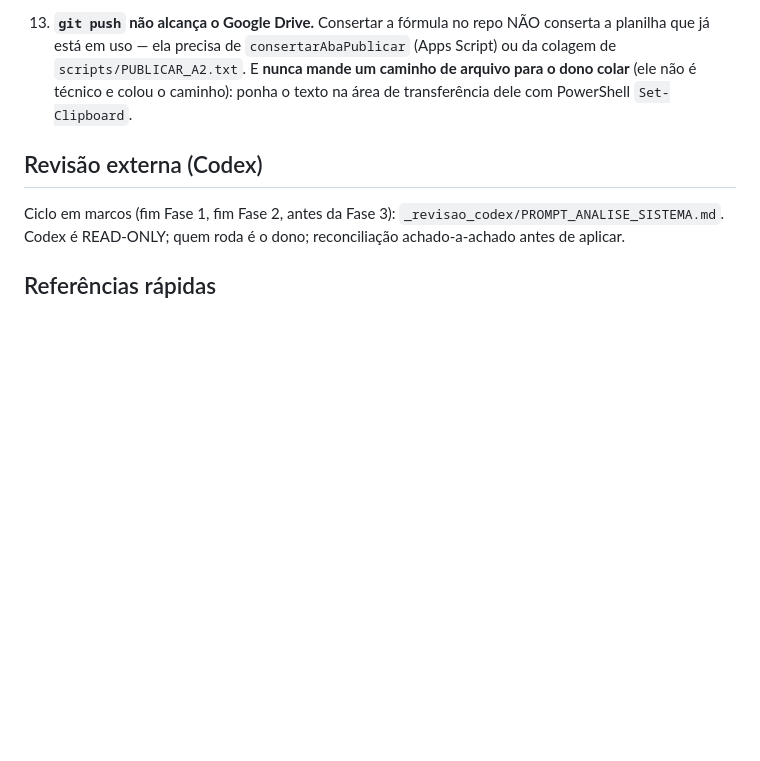
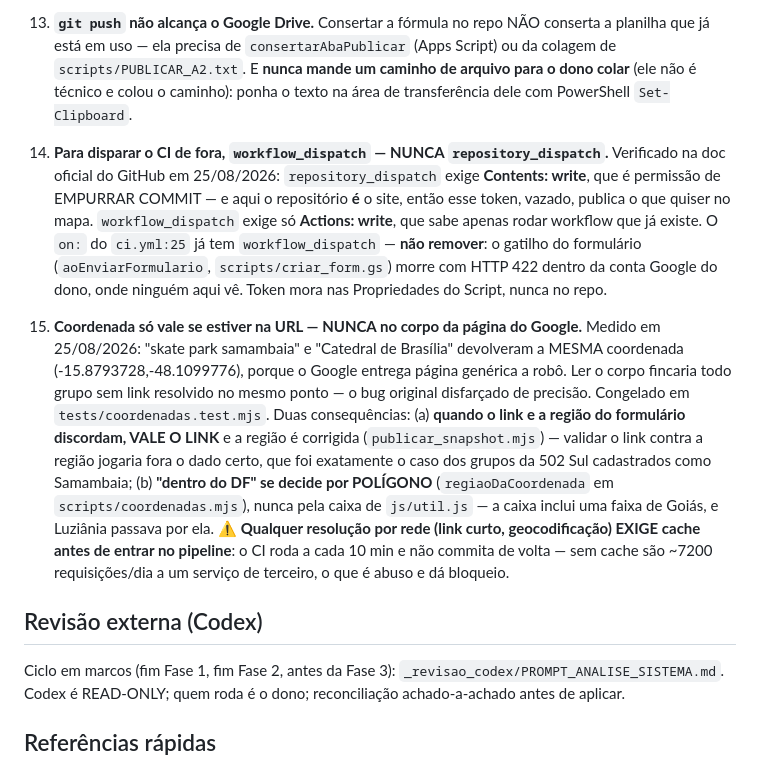
Before and after one commit to JorgeYuriDj/movimenta7, a Markdown page: CLAUDE.md, the part around the change. Rendered like a GitHub page; blank space fills up the shorter version.

Commit message:
Write down the three rules this session paid to learn
Rule 14 is a permission, not a preference: repository_dispatch needs Contents:
write on a fine-grained token, and on this project the repository IS the
website, so that token publishes anything it likes to the map. workflow_dispatch
needs Actions: write and can only start a workflow that already exists. The line
in ci.yml that receives it now carries a warning, because removing it fails as a
422 inside the owner's Google account, where nobody here is looking.

Rule 15 was measured, not reasoned. Reading a coordinate out of Google's page
body returned the SAME point for "skate park samambaia" and "Catedral de
Brasília" — an unauthenticated robot gets a generic page with a fixed map on it.
Shipping that would have pinned every unresolved group to one arbitrary spot in
Samambaia: the bug this work exists to fix, wearing precision as a disguise.

Its two consequences are the parts most likely to be "corrected" back by someone
reading the code later, so both are written down with the reason. A link beats
the region someone picked from a dropdown, because the case that started this
was groups at the 502 Sul registered as Samambaia — checking one against the
other discards the fact that was right. And "inside the DF" is a polygon test,
not a bounding box: the box also contains a band of Goiás, and Luziânia passed
through it.

The cache warning is there because the next obvious step — following short links,
geocoding place names — puts a third-party request in a pipeline that runs every
ten minutes and never commits its results back. That is 7200 requests a day.

Co-Authored-By: Claude Opus 5 <noreply@anthropic.com>

```diff
--- a/CLAUDE.md
+++ b/CLAUDE.md
@@ -63,6 +63,30 @@ Plano mestre: `docs/plano/PLANO_EXECUCAO.md`. Decisões: `docs/adr/`. Dono: Jorg
     é técnico e colou o caminho): ponha o texto na área de transferência dele com
     PowerShell `Set-Clipboard`.
 
+14. **Para disparar o CI de fora, `workflow_dispatch` — NUNCA `repository_dispatch`.**
+    Verificado na doc oficial do GitHub em 25/08/2026: `repository_dispatch` exige
+    **Contents: write**, que é permissão de EMPURRAR COMMIT — e aqui o repositório **é** o
+    site, então esse token, vazado, publica o que quiser no mapa. `workflow_dispatch` exige
+    só **Actions: write**, que sabe apenas rodar workflow que já existe. O `on:` do
+    `ci.yml:25` já tem `workflow_dispatch` — **não remover**: o gatilho do formulário
+    (`aoEnviarFormulario`, `scripts/criar_form.gs`) morre com HTTP 422 dentro da conta Google
+    do dono, onde ninguém aqui vê. Token mora nas Propriedades do Script, nunca no repo.
+
+15. **Coordenada só vale se estiver na URL — NUNCA no corpo da página do Google.**
+    Medido em 25/08/2026: "skate park samambaia" e "Catedral de Brasília" devolveram a
+    MESMA coordenada (-15.8793728,-48.1099776), porque o Google entrega página genérica a
+    robô. Ler o corpo fincaria todo grupo sem link resolvido no mesmo ponto — o bug original
+    disfarçado de precisão. Congelado em `tests/coordenadas.test.mjs`. Duas consequências:
+    (a) **quando o link e a região do formulário discordam, VALE O LINK** e a região é
+    corrigida (`publicar_snapshot.mjs`) — validar o link contra a região jogaria fora o dado
+    certo, que foi exatamente o caso dos grupos da 502 Sul cadastrados como Samambaia;
+    (b) **"dentro do DF" se decide por POLÍGONO** (`regiaoDaCoordenada` em
+    `scripts/coordenadas.mjs`), nunca pela caixa de `js/util.js` — a caixa inclui uma faixa
+    de Goiás, e Luziânia passava por ela.
+    ⚠️ **Qualquer resolução por rede (link curto, geocodificação) EXIGE cache antes de
+    entrar no pipeline**: o CI roda a cada 10 min e não commita de volta — sem cache são
+    ~7200 requisições/dia a um serviço de terceiro, o que é abuso e dá bloqueio.
+
 ## Revisão externa (Codex)
 Ciclo em marcos (fim Fase 1, fim Fase 2, antes da Fase 3): `_revisao_codex/PROMPT_ANALISE_SISTEMA.md`.
 Codex é READ-ONLY; quem roda é o dono; reconciliação achado-a-achado antes de aplicar.
```
